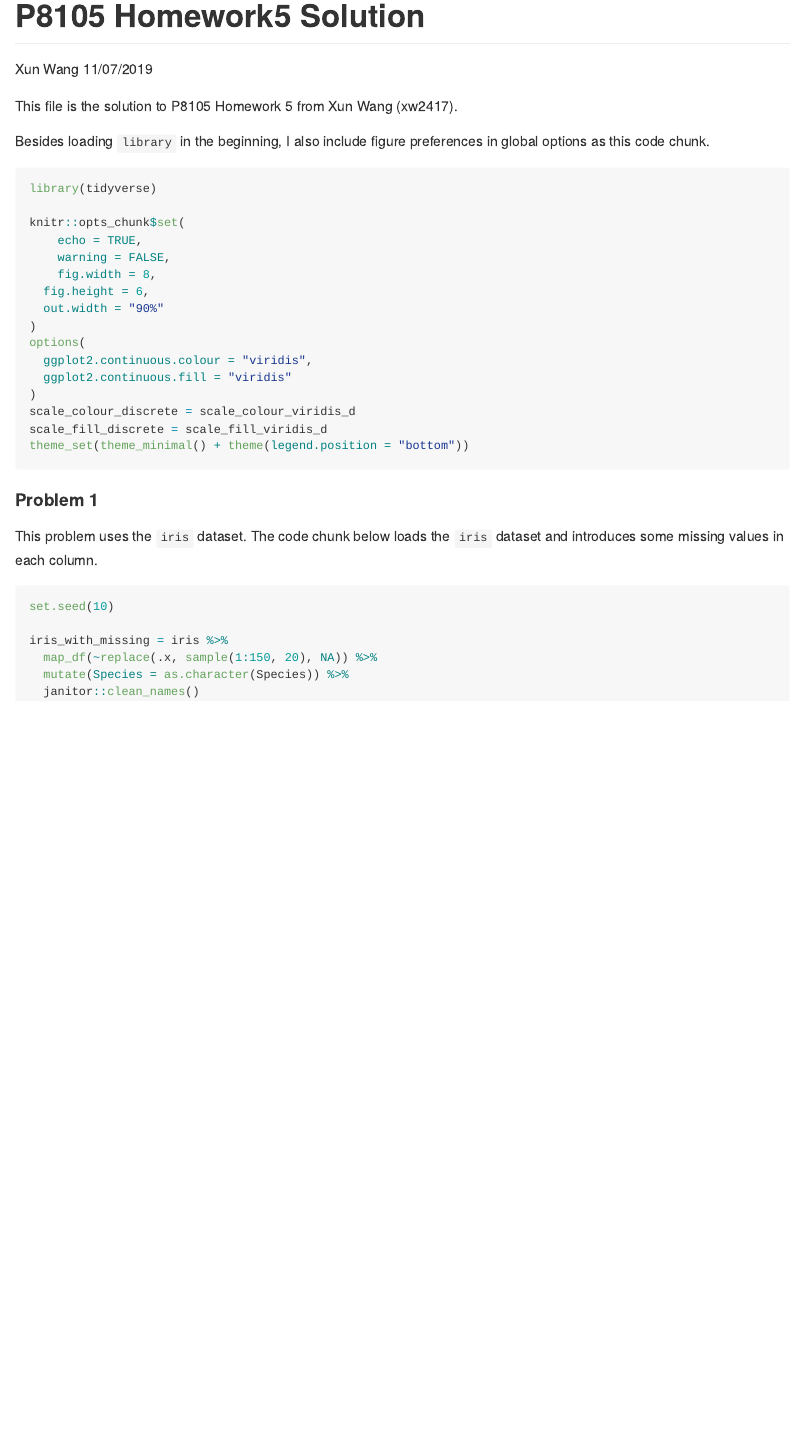
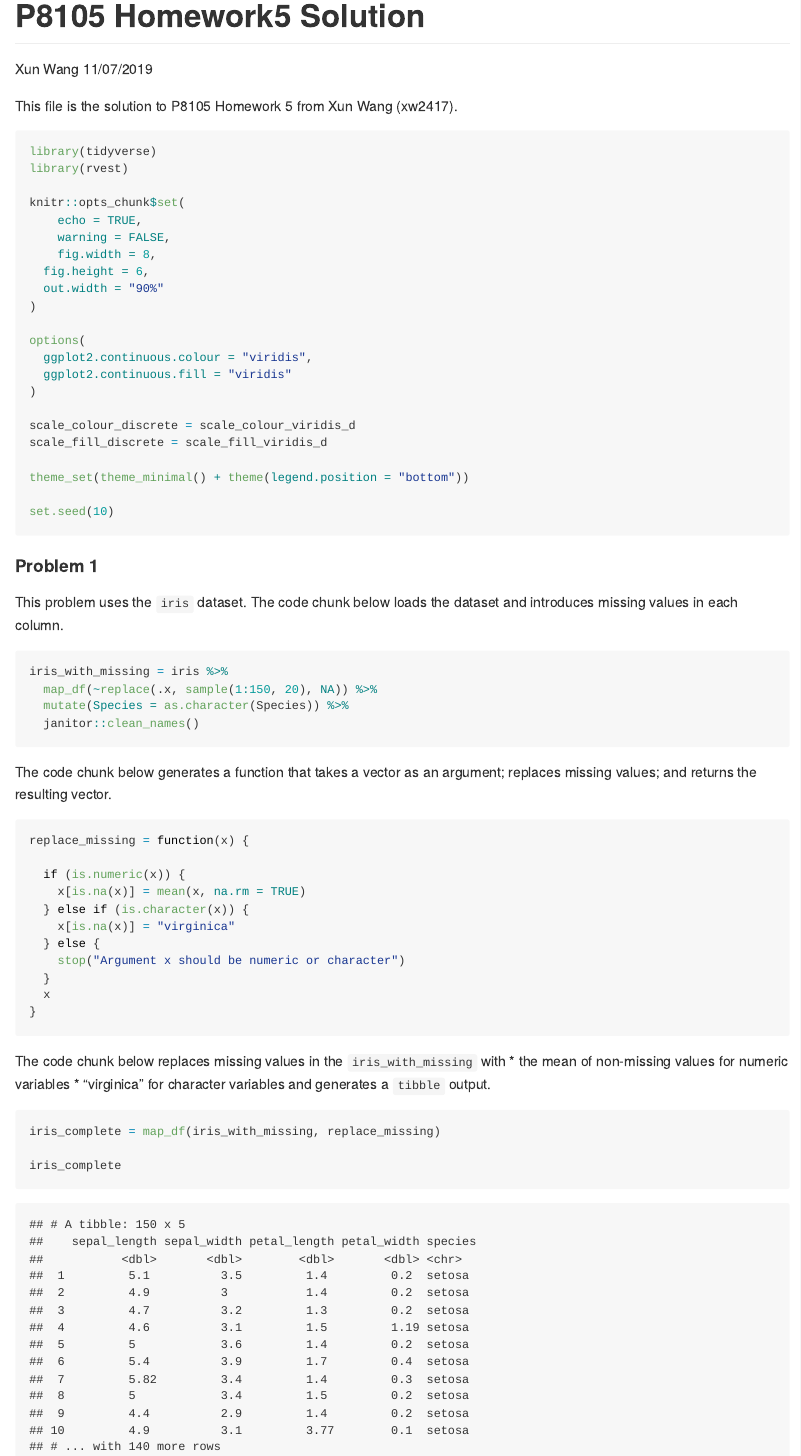
Before and after one commit to cuxunwang/p8105_hw5_xw2417, an R Markdown document (p8105_hw5_xw2417.Rmd): the page in a window 1100 px wide, from its top. The pictures show the output file p8105_hw5_xw2417.md that the author committed with the source, drawn offline in the style of GitHub.

Commit message:
Problem 1 solved

````diff
--- a/p8105_hw5_xw2417.Rmd
+++ b/p8105_hw5_xw2417.Rmd
@@ -7,10 +7,9 @@ output: github_document
 
 This file is the solution to P8105 Homework 5 from Xun Wang (xw2417).
 
-Besides loading `library` in the beginning, I also include figure preferences in global options as this code chunk.
-
 ```{r setup, message=FALSE}
 library(tidyverse)
+library(rvest)
 
 knitr::opts_chunk$set(
 	echo = TRUE,
@@ -19,24 +18,54 @@ knitr::opts_chunk$set(
   fig.height = 6,
   out.width = "90%"
 )
+
 options(
   ggplot2.continuous.colour = "viridis",
   ggplot2.continuous.fill = "viridis"
 )
+
 scale_colour_discrete = scale_colour_viridis_d
 scale_fill_discrete = scale_fill_viridis_d
+
 theme_set(theme_minimal() + theme(legend.position = "bottom"))
+
+set.seed(10)
 ```
 
 #### Problem 1
 
-This problem uses the `iris` dataset. The code chunk below loads the `iris` dataset and introduces some missing values in each column.
+This problem uses the `iris` dataset. The code chunk below loads the dataset and introduces missing values in each column.
 
 ```{r}
-set.seed(10)
-
 iris_with_missing = iris %>%
   map_df(~replace(.x, sample(1:150, 20), NA)) %>%
   mutate(Species = as.character(Species)) %>%
   janitor::clean_names()
 ```
+
+The code chunk below generates a function that takes a vector as an argument; replaces missing values; and returns the resulting vector.
+
+```{r}
+replace_missing = function(x) {
+
+  if (is.numeric(x)) {
+    x[is.na(x)] = mean(x, na.rm = TRUE)
+  } else if (is.character(x)) {
+    x[is.na(x)] = "virginica"
+  } else {
+    stop("Argument x should be numeric or character")
+  }
+  x
+}
+```
+
+The code chunk below replaces missing values in the `iris_with_missing` with
+* the mean of non-missing values for numeric variables
+* "virginica" for character variables
+and generates a `tibble` output.
+
+```{r}
+iris_complete = map_df(iris_with_missing, replace_missing)
+
+iris_complete
+```
````
Also changed, not shown: p8105_hw5_xw2417.md.
